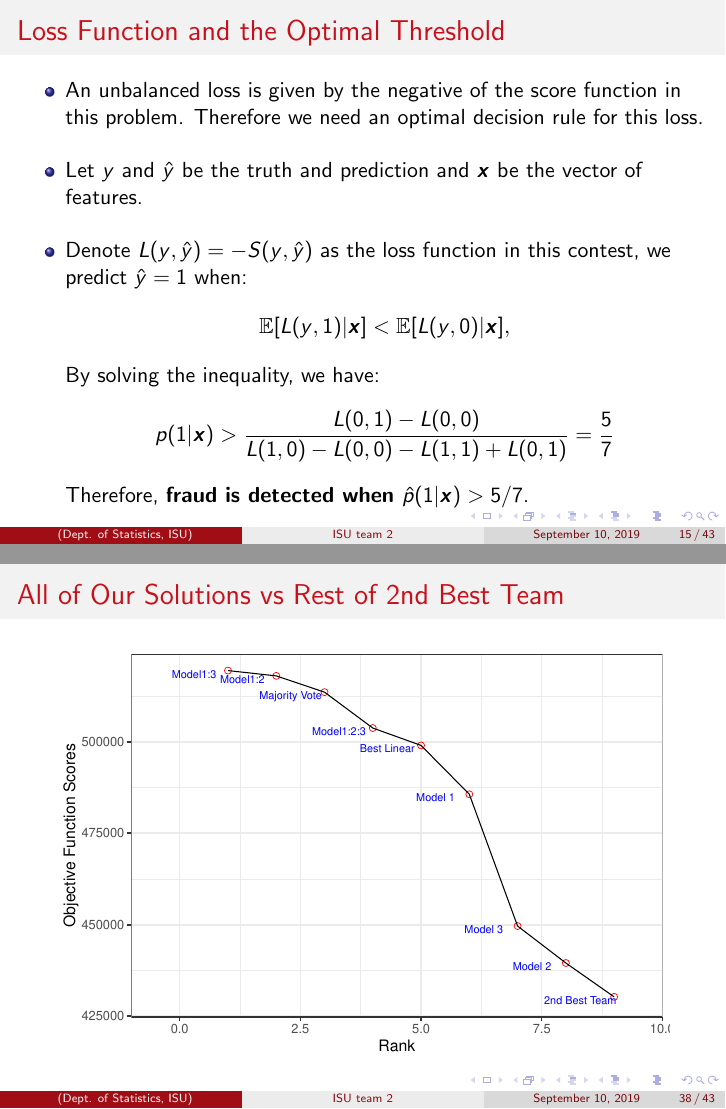
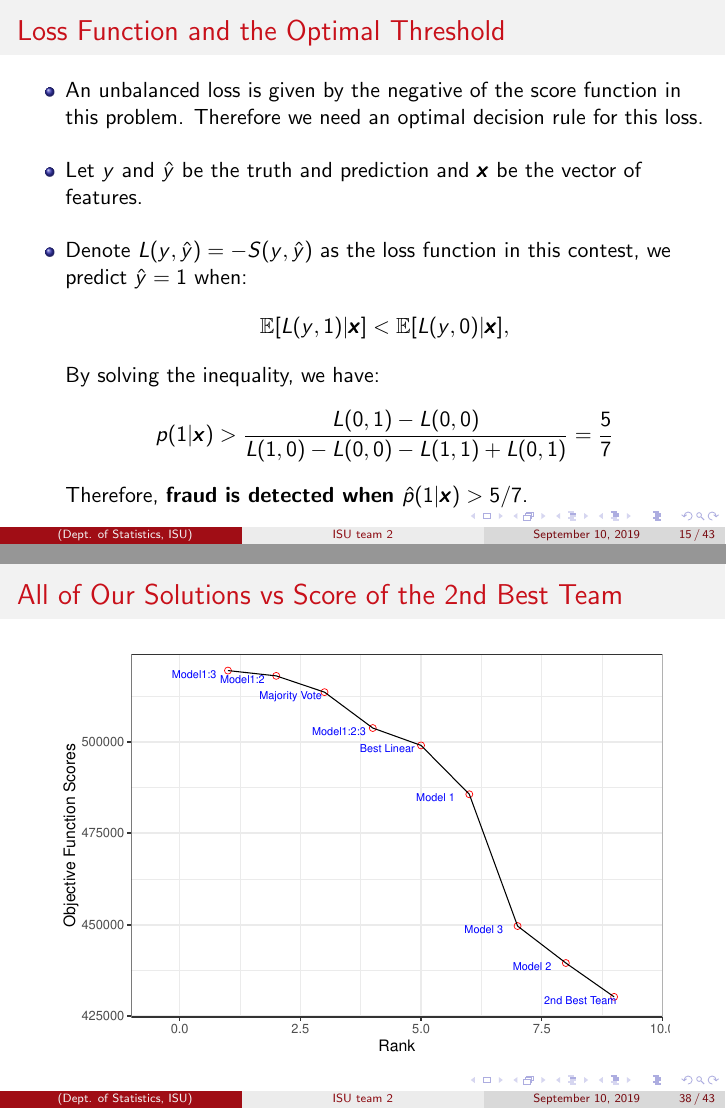
Before and after one commit to xingcheg/dmc2019_1st_place, LaTeX slides (Dept_Seminar/main.tex): pages 15 and 38 of 43, joined at a grey line. Compiled offline with pdfLaTeX.

Commit message:
Add files via upload

```diff
--- a/Dept_Seminar/main.tex
+++ b/Dept_Seminar/main.tex
@@ -233,14 +233,14 @@ $S(y,\hat{y})=5 \times I(y=1,\hat{y}=1) - 5 \times I(y=1,\hat{y}=0) - 25 \times
     \begin{itemize}
         \item
         An unbalanced loss is given by the negative of the score function in this problem. Therefore we need an optimal decision rule for this loss.
-        \item  Let $y$ and $\hat{y}$ be the truth and prediction and $\bm x$ be the vector of features.
+        \item  Let $y$ and $\hat{y}$ be the truth and prediction and $\pmb{x}$ be the vector of features.
         \item Denote $L(y, \hat{y}) = - S(y, \hat{y})$ as the loss function in this contest,  we predict $\hat{y}=1$ when:
-  $$\mathbb{E}[{L}({y}, 1) | \bm{x}]<\mathbb{E}[{L}({y}, 0) | \bm{x}],$$
+  $$\mathbb{E}[{L}({y}, 1) | \pmb{x}]<\mathbb{E}[{L}({y}, 0) | \pmb{x}],$$
 By solving the inequality, we have:
 $$
-{p}(1 | \bm {x})>\frac{{L}(0,1)-{L}(0,0)}{{L}(1,0)-{L}(0,0)-{L}(1,1)+{L}(0,1)} = \frac{5}{7}
+{p}(1 | \pmb{x})>\frac{{L}(0,1)-{L}(0,0)}{{L}(1,0)-{L}(0,0)-{L}(1,1)+{L}(0,1)} = \frac{5}{7}
 $$
-Therefore, \textbf{fraud is detected when ${\hat{p}(1|\bm x)>5/7}$}.
+Therefore, \textbf{fraud is detected when ${\hat{p}(1|\pmb{x})>5/7}$}.
 
     \end{itemize}
 
@@ -686,7 +686,7 @@ Feature Set 3: \textcolor{blue}{$baseLine + T \times (1+V+V^{3.5}) $}. \\
 
 
 \begin{frame}
-\frametitle{All of Our Solutions vs Rest of 2nd Best Team}
+\frametitle{All of Our Solutions vs Score of the 2nd Best Team}
 
 	\begin{figure}[H]
 		\centering
```
Also changed, not shown: Dept_Seminar/main.pdf, Dept_Seminar/main.tex (3 more changed lines), 3 other files.
